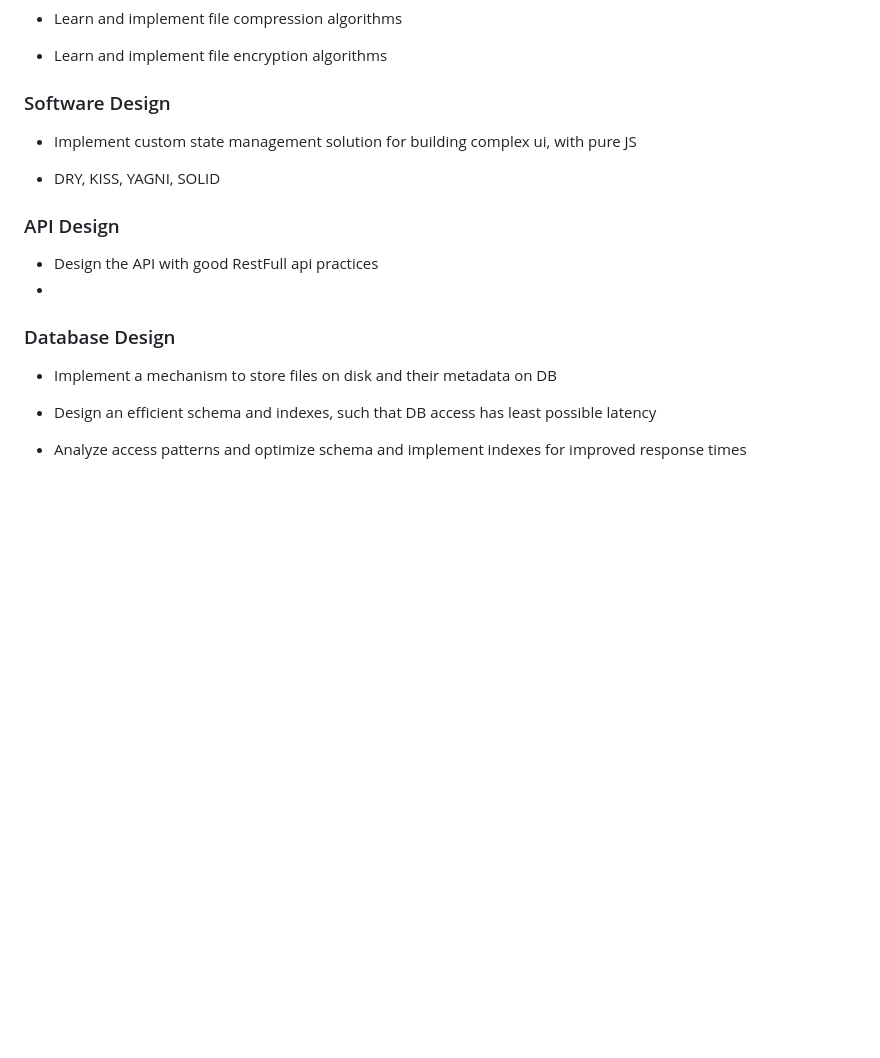
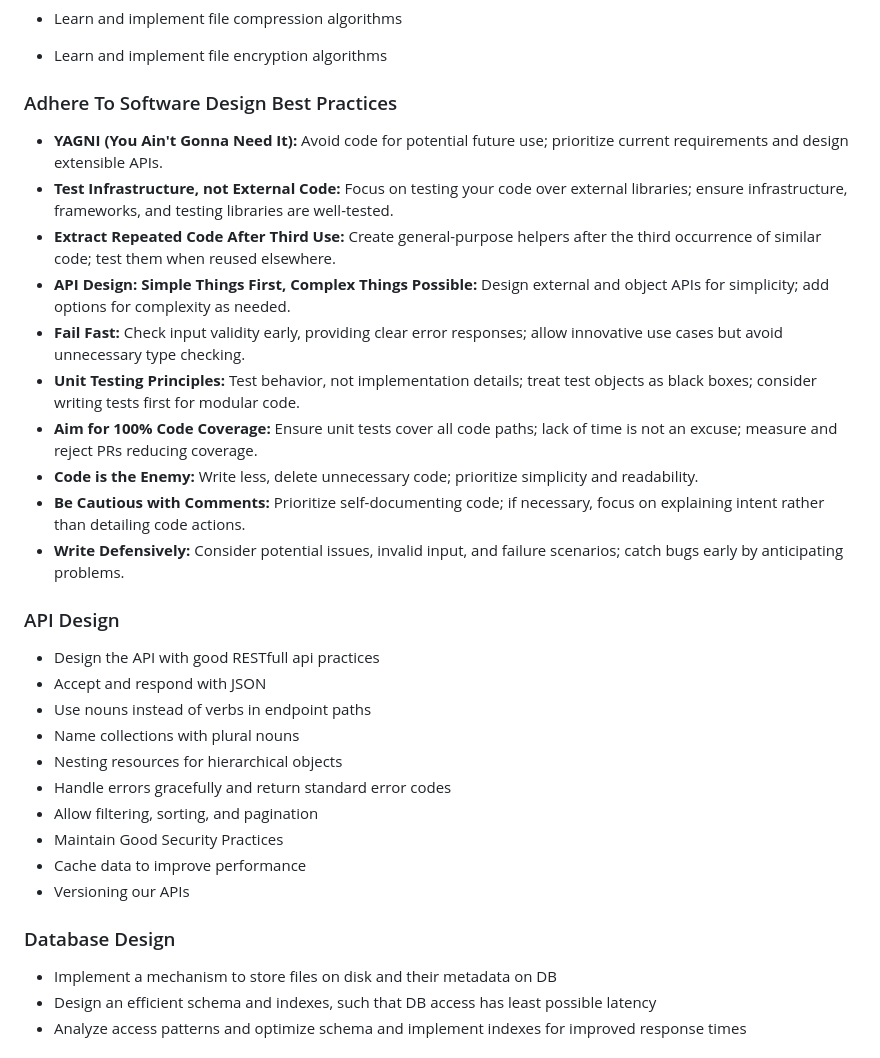
Before and after one commit to codegasms/flux, a Markdown page: docs/project.md, the part around one of its changes. Rendered like a GitHub page; blank space fills up the shorter version.

```diff
--- a/docs/project.md
+++ b/docs/project.md
@@ -112,21 +112,35 @@ Compress your files to save storage space.
 
 - Learn and implement file encryption algorithms
 
-### Software Design
+### Adhere To Software Design Best Practices
 
-- Implement custom state management solution for building complex ui, with pure JS
-
-- DRY, KISS, YAGNI, SOLID
+- **YAGNI (You Ain't Gonna Need It):** Avoid code for potential future use; prioritize current requirements and design extensible APIs.
+- **Test Infrastructure, not External Code:** Focus on testing your code over external libraries; ensure infrastructure, frameworks, and testing libraries are well-tested.
+- **Extract Repeated Code After Third Use:** Create general-purpose helpers after the third occurrence of similar code; test them when reused elsewhere.
+- **API Design: Simple Things First, Complex Things Possible:** Design external and object APIs for simplicity; add options for complexity as needed.
+- **Fail Fast:** Check input validity early, providing clear error responses; allow innovative use cases but avoid unnecessary type checking.
+- **Unit Testing Principles:** Test behavior, not implementation details; treat test objects as black boxes; consider writing tests first for modular code.
+- **Aim for 100% Code Coverage:** Ensure unit tests cover all code paths; lack of time is not an excuse; measure and reject PRs reducing coverage.
+- **Code is the Enemy:** Write less, delete unnecessary code; prioritize simplicity and readability.
+- **Be Cautious with Comments:** Prioritize self-documenting code; if necessary, focus on explaining intent rather than detailing code actions.
+- **Write Defensively:** Consider potential issues, invalid input, and failure scenarios; catch bugs early by anticipating problems.
 
 ### API Design
 
-- Design the API with good RestFull api practices
--
+- Design the API with good RESTfull api practices
+- Accept and respond with JSON
+- Use nouns instead of verbs in endpoint paths
+- Name collections with plural nouns
+- Nesting resources for hierarchical objects
+- Handle errors gracefully and return standard error codes
+- Allow filtering, sorting, and pagination
+- Maintain Good Security Practices
+- Cache data to improve performance
+- Versioning our APIs
 
 ### Database Design
 
 - Implement a mechanism to store files on disk and their metadata on DB
-
 - Design an efficient schema and indexes, such that DB access has least possible latency
 - Analyze access patterns and optimize schema and implement indexes for improved response times
 
```
Also changed, not shown: other parts of docs/project.md (+1 -1 lines).
